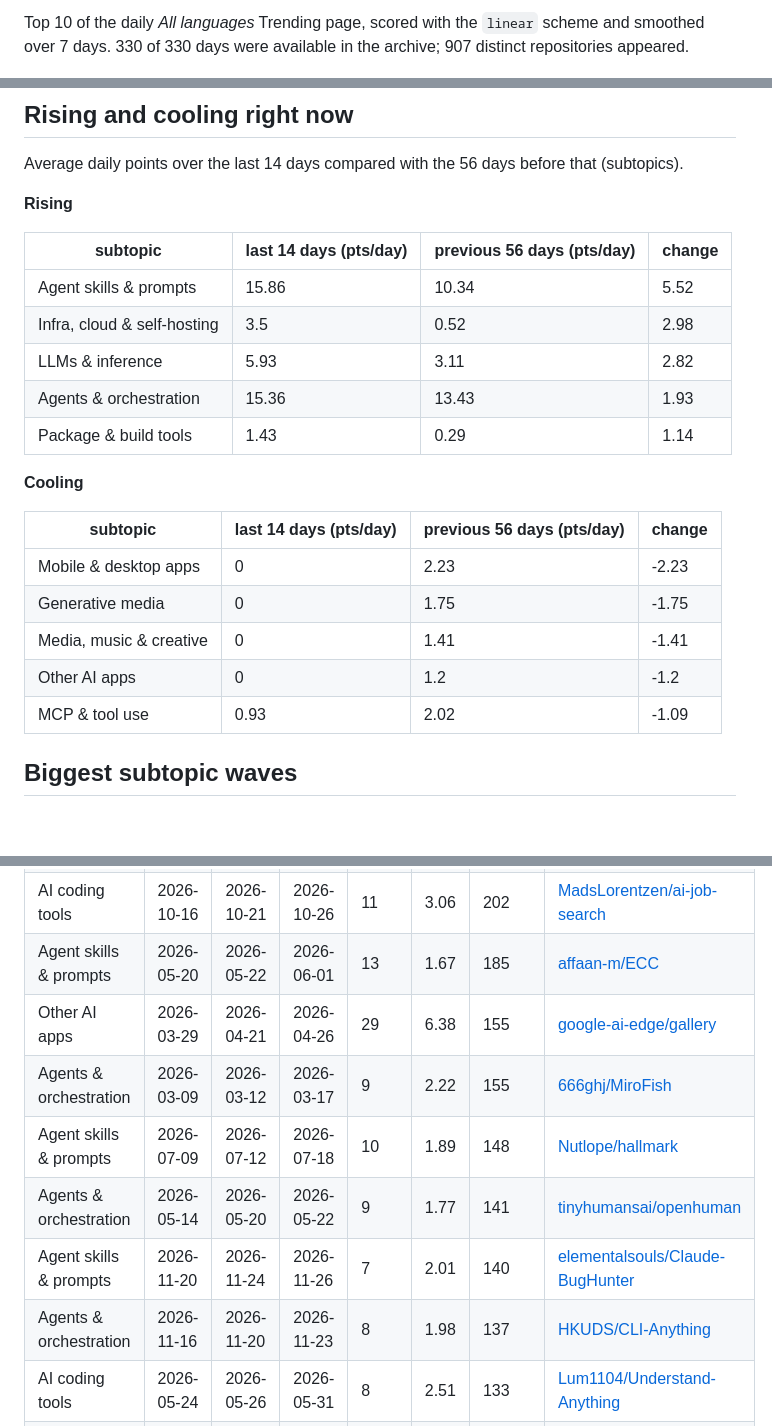
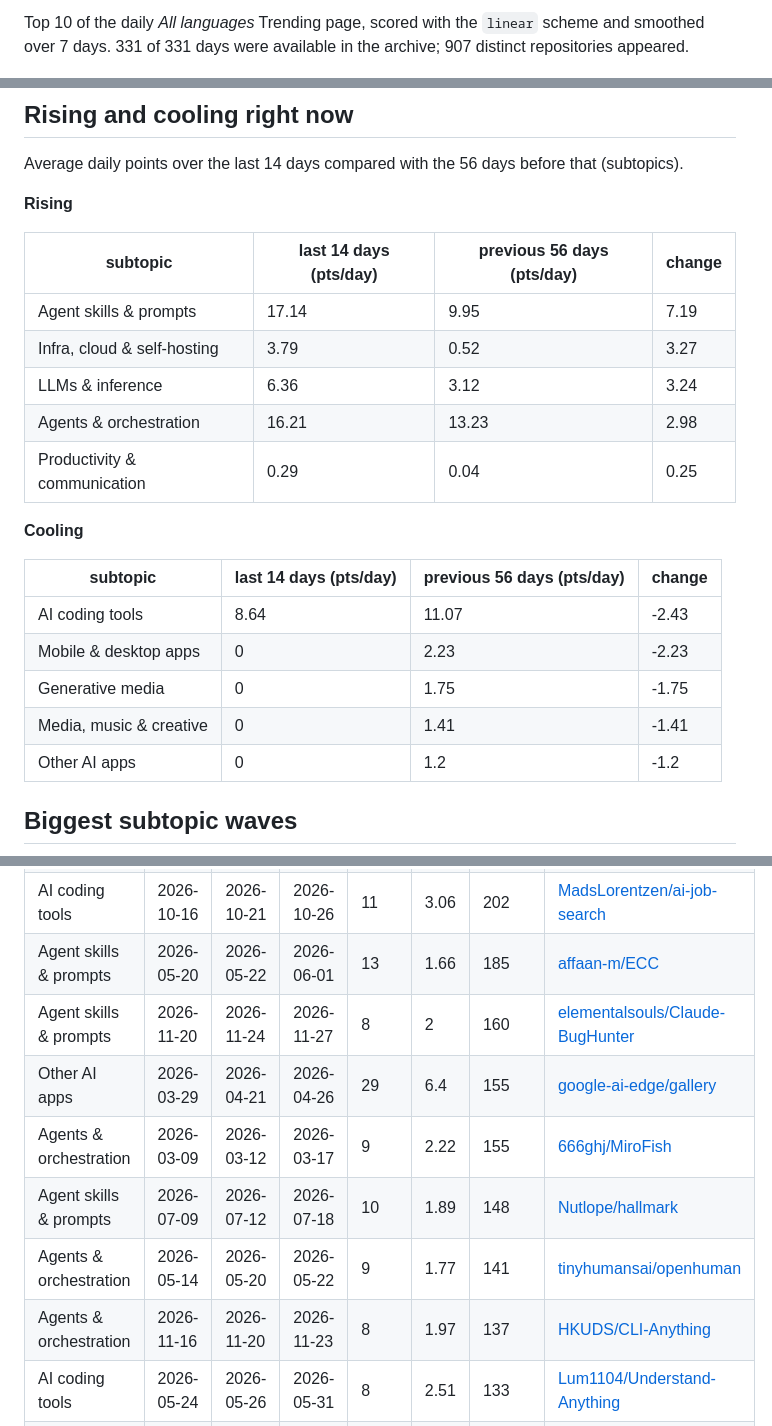
Before and after one commit to YunpengZhao01/github-trending-waves, a Markdown page: results/REPORT.md, 3 parts joined by grey strips. Rendered like a GitHub page; blank space fills up the shorter version.

Commit message:
Update results for 2026-11-28

```diff
--- a/results/REPORT.md
+++ b/results/REPORT.md
@@ -2,5 +2,5 @@
 
-Top 10 of the daily *All languages* Trending page, scored with the `linear` scheme and smoothed over 7 days. 330 of 330 days were available in the archive; 907 distinct repositories appeared.
+Top 10 of the daily *All languages* Trending page, scored with the `linear` scheme and smoothed over 7 days. 331 of 331 days were available in the archive; 907 distinct repositories appeared.
 
 ![Topic heat](topic_panels.png)
 
@@ -29,22 +29,22 @@ Average daily points over the last 14 days compared with the 56 days before that
 
 | subtopic | last 14 days (pts/day) | previous 56 days (pts/day) | change |
 | --- | --- | --- | --- |
-| Agent skills & prompts | 15.86 | 10.34 | 5.52 |
-| Infra, cloud & self-hosting | 3.5 | 0.52 | 2.98 |
-| LLMs & inference | 5.93 | 3.11 | 2.82 |
-| Agents & orchestration | 15.36 | 13.43 | 1.93 |
-| Package & build tools | 1.43 | 0.29 | 1.14 |
+| Agent skills & prompts | 17.14 | 9.95 | 7.19 |
+| Infra, cloud & self-hosting | 3.79 | 0.52 | 3.27 |
+| LLMs & inference | 6.36 | 3.12 | 3.24 |
+| Agents & orchestration | 16.21 | 13.23 | 2.98 |
+| Productivity & communication | 0.29 | 0.04 | 0.25 |
 
 
 **Cooling**
 
 | subtopic | last 14 days (pts/day) | previous 56 days (pts/day) | change |
 | --- | --- | --- | --- |
+| AI coding tools | 8.64 | 11.07 | -2.43 |
 | Mobile & desktop apps | 0 | 2.23 | -2.23 |
 | Generative media | 0 | 1.75 | -1.75 |
 | Media, music & creative | 0 | 1.41 | -1.41 |
 | Other AI apps | 0 | 1.2 | -1.2 |
-| MCP & tool use | 0.93 | 2.02 | -1.09 |
 
 
 ## Biggest subtopic waves
@@ -58,11 +58,11 @@ Average daily points over the last 14 days compared with the 56 days before that
 | AI coding tools | 2026-10-16 | 2026-10-21 | 2026-10-26 | 11 | 3.06 | 202 | [MadsLorentzen/ai-job-search](https://github.com/MadsLorentzen/ai-job-search) |
-| Agent skills & prompts | 2026-05-20 | 2026-05-22 | 2026-06-01 | 13 | 1.67 | 185 | [affaan-m/ECC](https://github.com/affaan-m/ECC) |
-| Other AI apps | 2026-03-29 | 2026-04-21 | 2026-04-26 | 29 | 6.38 | 155 | [google-ai-edge/gallery](https://github.com/google-ai-edge/gallery) |
+| Agent skills & prompts | 2026-05-20 | 2026-05-22 | 2026-06-01 | 13 | 1.66 | 185 | [affaan-m/ECC](https://github.com/affaan-m/ECC) |
+| Agent skills & prompts | 2026-11-20 | 2026-11-24 | 2026-11-27 | 8 | 2 | 160 | [elementalsouls/Claude-BugHunter](https://github.com/elementalsouls/Claude-BugHunter) |
+| Other AI apps | 2026-03-29 | 2026-04-21 | 2026-04-26 | 29 | 6.4 | 155 | [google-ai-edge/gallery](https://github.com/google-ai-edge/gallery) |
 | Agents & orchestration | 2026-03-09 | 2026-03-12 | 2026-03-17 | 9 | 2.22 | 155 | [666ghj/MiroFish](https://github.com/666ghj/MiroFish) |
 | Agent skills & prompts | 2026-07-09 | 2026-07-12 | 2026-07-18 | 10 | 1.89 | 148 | [Nutlope/hallmark](https://github.com/Nutlope/hallmark) |
 | Agents & orchestration | 2026-05-14 | 2026-05-20 | 2026-05-22 | 9 | 1.77 | 141 | [tinyhumansai/openhuman](https://github.com/tinyhumansai/openhuman) |
-| Agent skills & prompts | 2026-11-20 | 2026-11-24 | 2026-11-26 | 7 | 2.01 | 140 | [elementalsouls/Claude-BugHunter](https://github.com/elementalsouls/Claude-BugHunter) |
-| Agents & orchestration | 2026-11-16 | 2026-11-20 | 2026-11-23 | 8 | 1.98 | 137 | [HKUDS/CLI-Anything](https://github.com/HKUDS/CLI-Anything) |
+| Agents & orchestration | 2026-11-16 | 2026-11-20 | 2026-11-23 | 8 | 1.97 | 137 | [HKUDS/CLI-Anything](https://github.com/HKUDS/CLI-Anything) |
 | AI coding tools | 2026-05-24 | 2026-05-26 | 2026-05-31 | 8 | 2.51 | 133 | [Lum1104/Understand-Anything](https://github.com/Lum1104/Understand-Anything) |
 | Agents & orchestration | 2026-02-01 | 2026-02-03 | 2026-02-08 | 8 | 2.03 | 130 | [ThePrimeagen/99](https://github.com/ThePrimeagen/99) |
 | AI coding tools | 2026-05-06 | 2026-05-09 | 2026-05-14 | 9 | 2.2 | 122 | [Hmbown/DeepSeek-TUI](https://github.com/Hmbown/DeepSeek-TUI) |
```
Also changed, not shown: other parts of results/REPORT.md (+44 -44 lines), results/lead_topic_mix.png, results/topic_panels.png, results/topic_streamgraph.png, results/wave_timeline.png, 6 other files.
